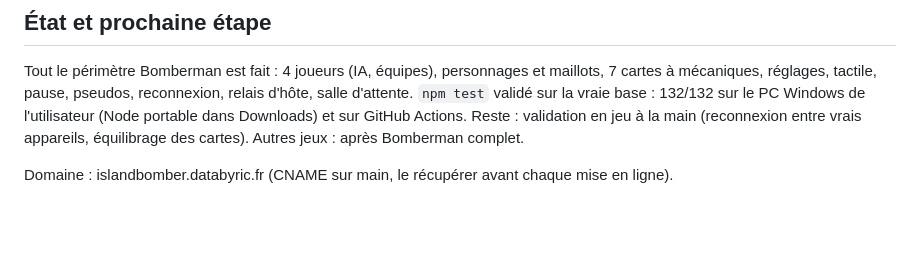
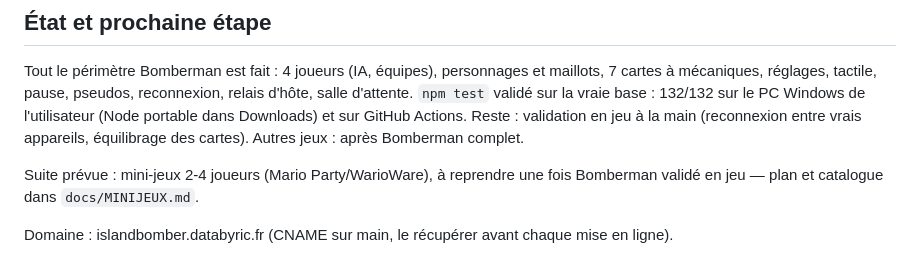
Before and after one commit to pimric/bomberman-online, a Markdown page: CLAUDE.md, the part around the change. Rendered like a GitHub page; blank space fills up the shorter version.

Commit message:
Notes: plan des futurs mini-jeux (docs/MINIJEUX.md)
Co-Authored-By: Claude Sonnet 5.5 <noreply@anthropic.com>
Claude-Session: https://claude.ai/code/session_01A6dd3najZct8zxpkThFXoz

```diff
--- a/CLAUDE.md
+++ b/CLAUDE.md
@@ -63,4 +63,6 @@ Extraire le bloc `<script>` de `game.html` vers un .js temporaire puis `node --c
 ## État et prochaine étape
 Tout le périmètre Bomberman est fait : 4 joueurs (IA, équipes), personnages et maillots, 7 cartes à mécaniques, réglages, tactile, pause, pseudos, reconnexion, relais d'hôte, salle d'attente. `npm test` validé sur la vraie base : 132/132 sur le PC Windows de l'utilisateur (Node portable dans Downloads) et sur GitHub Actions. Reste : validation en jeu à la main (reconnexion entre vrais appareils, équilibrage des cartes). Autres jeux : après Bomberman complet.
 
+Suite prévue : mini-jeux 2-4 joueurs (Mario Party/WarioWare), à reprendre une fois Bomberman validé en jeu — plan et catalogue dans `docs/MINIJEUX.md`.
+
 Domaine : islandbomber.databyric.fr (CNAME sur main, le récupérer avant chaque mise en ligne).
```
Also changed, not shown: docs/MINIJEUX.md (added, +28 -0 lines).
